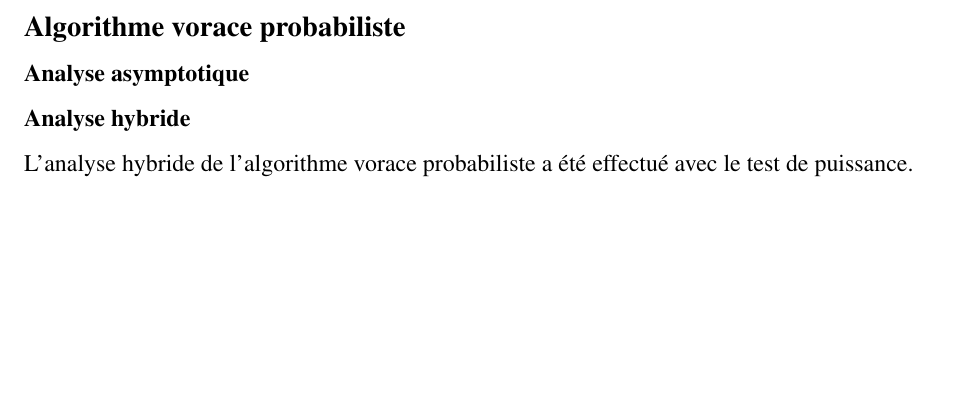
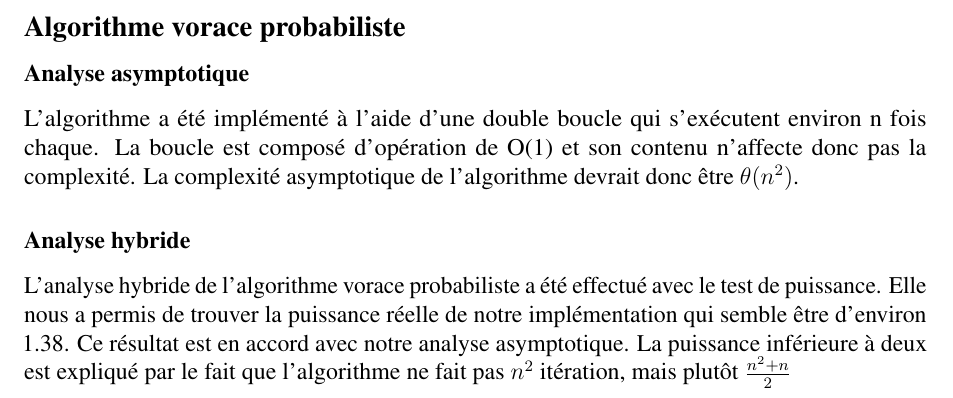
Before and after one commit to GuillaumeArruda/INF4705, a LaTeX document (TP2/essay_2.tex): part of page 4 of 7, cut so that both start at the same text, the shorter picture padded with empty space. Compiled offline with pdfLaTeX.

Commit message:
Analyse vorace

```diff
--- a/TP2/essay_2.tex
+++ b/TP2/essay_2.tex
@@ -286,8 +286,11 @@ taille d'échantillon & production moyenne & temps moyen(ms)  & Revenu moyen(\$)
 \section*{Analyse et discussion}
 \subsection*{Algorithme vorace probabiliste}
 \subsubsection*{Analyse asymptotique}
+L'algorithme a été implémenté à l'aide d'une double boucle qui s'exécutent environ n fois chaque. La boucle est composé d'opération de O(1) et son contenu n'affecte donc pas la complexité. La complexité asymptotique de l'algorithme devrait donc être $\theta(n^{2})$.
 \subsubsection*{Analyse hybride}
-L'analyse hybride de l'algorithme vorace probabiliste a été effectué avec le test de puissance.
+L'analyse hybride de l'algorithme vorace probabiliste a été effectué avec le test de puissance. Elle nous a permis de trouver
+la puissance réelle de notre implémentation qui semble être d'environ 1.38. Ce résultat est en accord avec notre analyse
+asymptotique. La puissance inférieure à deux est expliqué par le fait que l'algorithme ne fait pas $n^2$ itération, mais plutôt $\frac{n^2 + n}{2}$
 \begin{figure}[H]
     \centering
     \includegraphics[width=0.95\textwidth]{Figure/AlgorithmeVorace}
```
